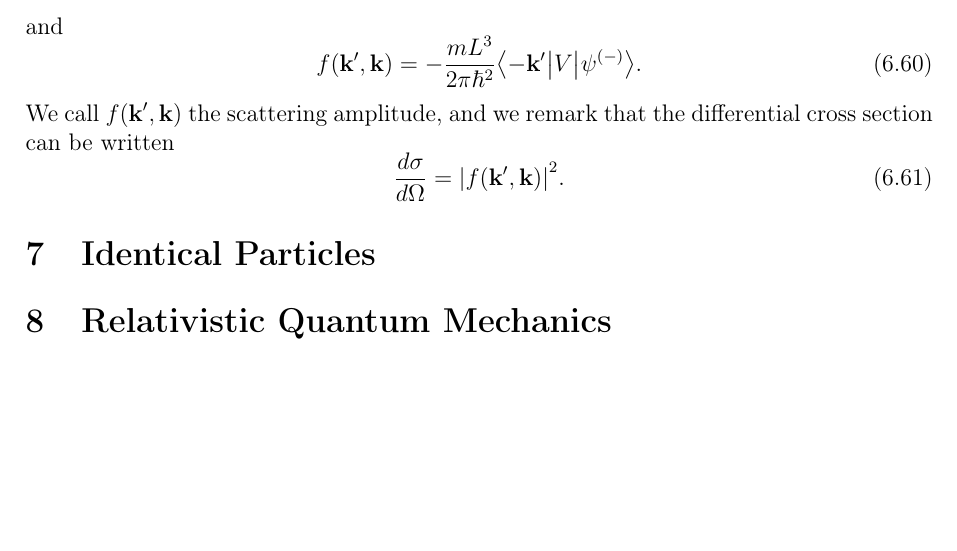
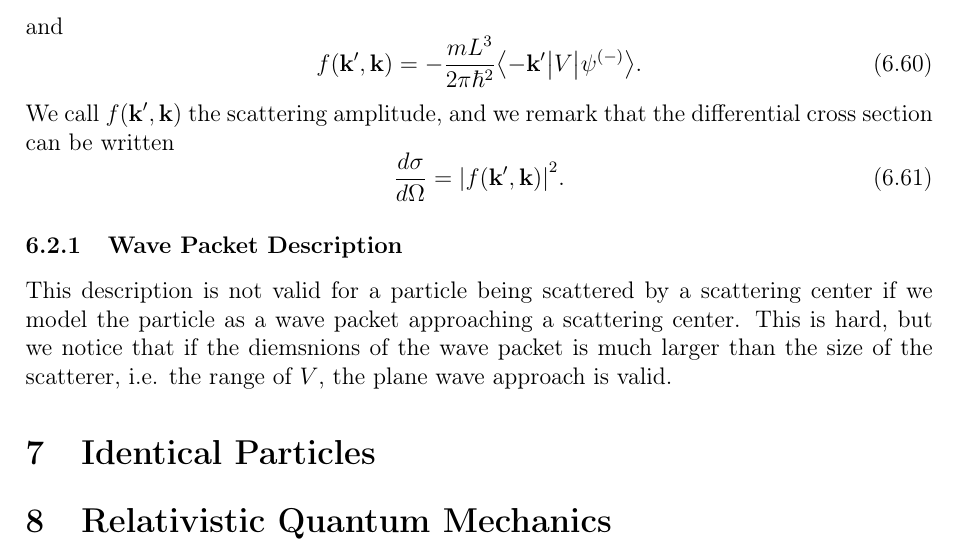
Before and after one commit to maxerikss/FYST89, a LaTeX document (Notes/main.tex, which reads Notes/paper/Chapter6.tex): part of page 26 of 26, cut so that both start at the same text, the shorter picture padded with empty space. Compiled offline with pdfLaTeX.

Commit message:
section 6.2.1

```diff
--- a/Notes/paper/Chapter6.tex
+++ b/Notes/paper/Chapter6.tex
@@ -275,3 +275,6 @@ We call $f(\vec{k}', \vec{k})$ the scattering amplitude, and we remark that the
 \begin{equation}
     \frac{d\sigma}{d\Omega} = \abs{f(\vec{k}',\vec{k})}^2.
 \end{equation}
+
+\subsubsection{Wave Packet Description}
+This description is not valid for a particle being scattered by a scattering center if we model the particle as a wave packet approaching a scattering center. This is hard, but we notice that if the diemsnions of the wave packet is much larger than the size of the scatterer, i.e. the range of $V$, the plane wave approach is valid.
```
Also changed, not shown: Notes/Notes.pdf.
